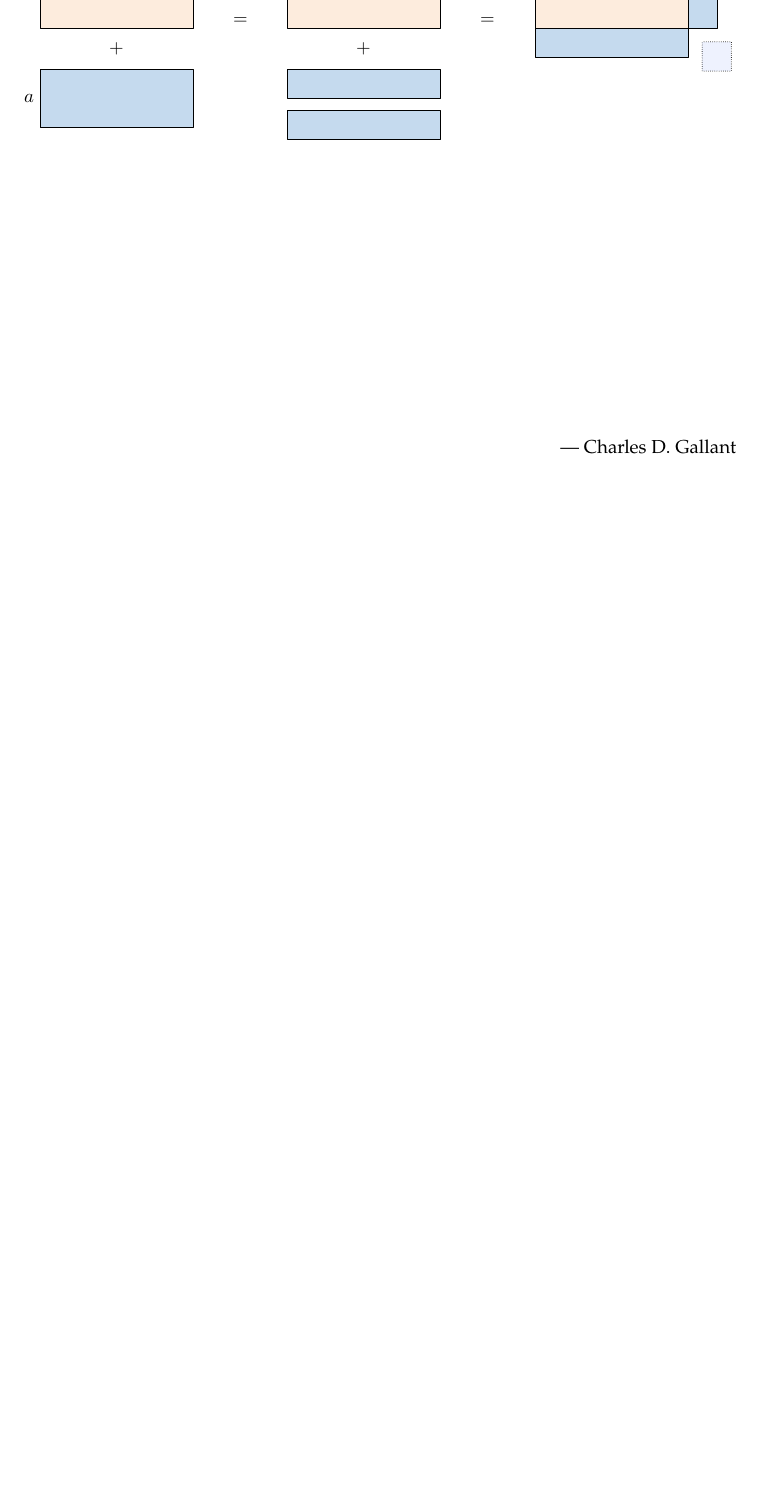
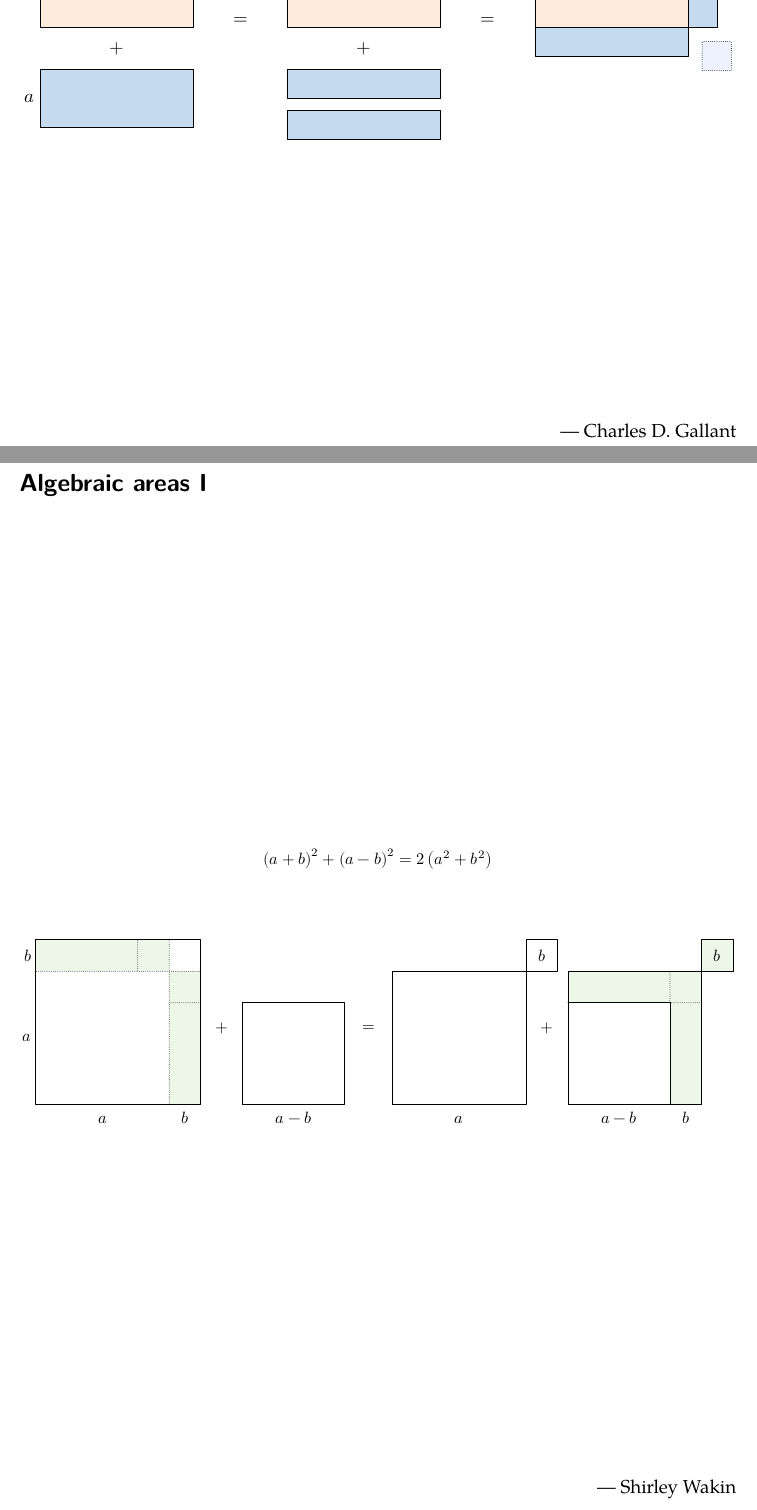
Before and after one commit to thruston/metapost-examples, a LaTeX book (pww-1.tex): part of page 21 of 21 before the commit and two parts of pages 21 and 22 of 22 after it, the two joined at a grey line, cut so that both start at the same text, the shorter picture padded with empty space. Compiled offline with LuaLaTeX; a missing font is replaced by an installed copy or a similar font.

Commit message:
Another example

```diff
--- a/pww-1.tex
+++ b/pww-1.tex
@@ -916,4 +912,77 @@ point 5/2 of bbox currentpicture shifted 42 up);
 $$
 \vfill
 \contrib{Charles D.\@ Gallant}
+
+\section{Algebraic areas I}
+\vfill
+$$
+\begin{mplibcode}
+numeric a, b;
+a = 89; b = 21;
+picture P[];
+P1 = image(
+    fill unitsquare xscaled a yscaled b shifted (0, a) withcolor Greens 7 1;
+    fill unitsquare xscaled b yscaled a shifted (a, 0) withcolor Greens 7 1;
+    draw (a, 0) -- (a, a+b) dashed withdots scaled 1/4;
+    draw (0, a) -- (a+b, a) dashed withdots scaled 1/4;
+    draw (a-b, a) -- (a-b, a+b) dashed withdots scaled 1/4;
+    draw (a, a-b) -- (a+b, a-b) dashed withdots scaled 1/4;
+    draw unitsquare scaled (a+b);
+    label.bot("\strut $a$", (1/2a, 0));
+    label.bot("\strut $b$", (a+1/2b, 0));
+    label.lft("$a$", (0, 1/2a));
+    label.lft("$b$", (0, a+1/2b));
+);
+P2 = image(
+    draw unitsquare scaled (a-b);
+    label.bot("\strut $a-b$", 1/2(a-b, 0));
+);
+P3 = image(
+    draw unitsquare scaled a;
+    draw unitsquare scaled b shifted (a,a);
+    label.bot("\strut $a$", (1/2a, 0));
+    label("$b$", (a + 1/2b, a + 1/2b));
+);
+P4 = image(
+    fill unitsquare scaled a withcolor Greens 7 1;
+    fill unitsquare scaled b shifted (a,a) withcolor Greens 7 1;
+    fill unitsquare scaled (a-b) withcolor background;
+    draw (a-b, a) -- (a-b, a-b) -- (a, a-b) dashed withdots scaled 1/4;
+    draw (0, a-b) -- (a-b, a-b) -- (a-b, 0);
+    draw unitsquare scaled a;
+    draw unitsquare scaled b shifted (a,a);
+    label.bot("\strut $a-b$", 1/2(a-b, 0));
+    label.bot("\strut $b$", (a-1/2b, 0));
+    label("$b$", (a + 1/2b, a + 1/2b));
+);
+
+
+numeric x, y;
+draw P1;
+
+y = 3/4 (a-b);
+x = a + b + 14;
+label("$+$", (x, y));
+
+x := x + 14;
+draw P2 shifted (x, 0);
+
+x := x + a - b + 16;
+label("$=$", (x, y));
+
+x := x + 16;
+draw P3 shifted (x, 0);
+
+x := x + a + 14;
+label("$+$", (x, y));
+
+x := x + 14;
+draw P4 shifted (x, 0);
+
+label.top("$\left(a+b\right)^2 + \left(a-b\right)^2 = 2\left(a^2 + b^2\right)$",
+point 5/2 of bbox currentpicture shifted 42 up);
+\end{mplibcode}
+$$
+\vfill
+\contrib{Shirley Wakin}
 \end{document}
```
Also changed, not shown: pww-1.pdf, pww-1.tex (28 more changed lines).
